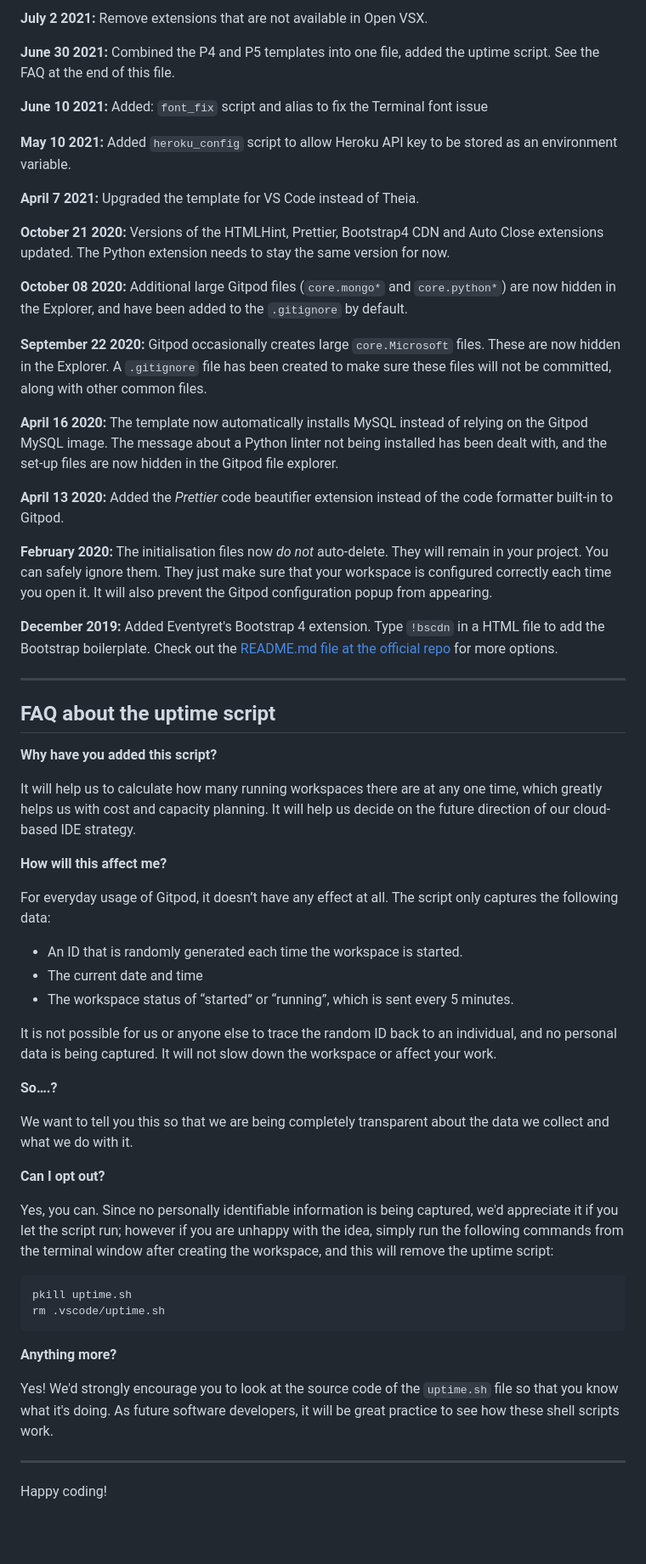
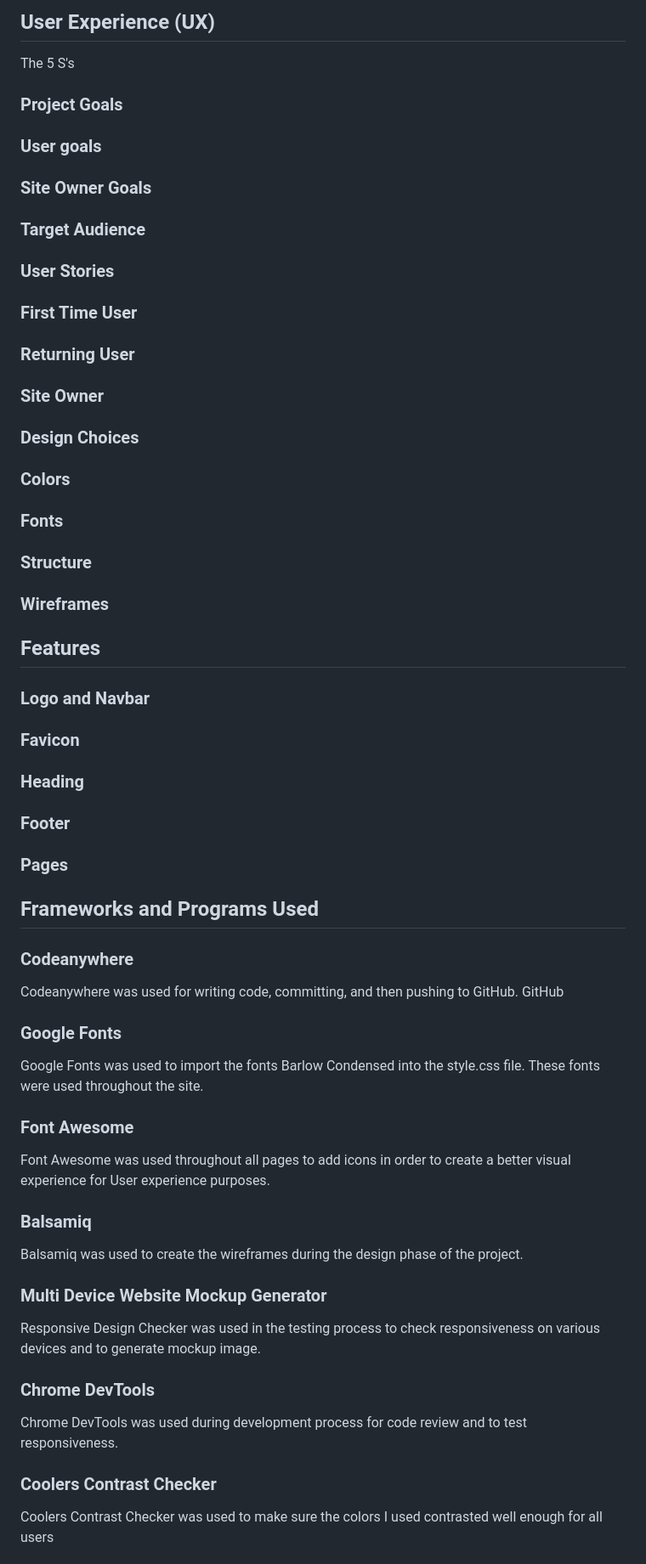
Before and after one commit to sarahmclo/colourway, a Markdown page: README.md, the part around the change printed below. Shown: that part at 85% size. Rendered like a GitHub page; blank space fills up the shorter version.

Commit message:
Update README.md outline, add structure and headings

````diff
--- a/README.md
+++ b/README.md
@@ -48,63 +47,72 @@ We continually tweak and adjust this template to help give you the best experien
 
-**July 2 2021:** Remove extensions that are not available in Open VSX.
+## User Experience (UX)
+The 5 S's
 
-**June 30 2021:** Combined the P4 and P5 templates into one file, added the uptime script. See the FAQ at the end of this file.
+### Project Goals
 
-**June 10 2021:** Added: `font_fix` script and alias to fix the Terminal font issue
+### User goals
 
-**May 10 2021:** Added `heroku_config` script to allow Heroku API key to be stored as an environment variable.
+### Site Owner Goals
 
-**April 7 2021:** Upgraded the template for VS Code instead of Theia.
+### Target Audience
 
-**October 21 2020:** Versions of the HTMLHint, Prettier, Bootstrap4 CDN and Auto Close extensions updated. The Python extension needs to stay the same version for now.
+### User Stories
 
-**October 08 2020:** Additional large Gitpod files (`core.mongo*` and `core.python*`) are now hidden in the Explorer, and have been added to the `.gitignore` by default.
+### First Time User
 
-**September 22 2020:** Gitpod occasionally creates large `core.Microsoft` files. These are now hidden in the Explorer. A `.gitignore` file has been created to make sure these files will not be committed, along with other common files.
+### Returning User
 
-**April 16 2020:** The template now automatically installs MySQL instead of relying on the Gitpod MySQL image. The message about a Python linter not being installed has been dealt with, and the set-up files are now hidden in the Gitpod file explorer.
+### Site Owner
 
-**April 13 2020:** Added the _Prettier_ code beautifier extension instead of the code formatter built-in to Gitpod.
+### Design Choices
 
-**February 2020:** The initialisation files now _do not_ auto-delete. They will remain in your project. You can safely ignore them. They just make sure that your workspace is configured correctly each time you open it. It will also prevent the Gitpod configuration popup from appearing.
+### Colors
 
-**December 2019:** Added Eventyret's Bootstrap 4 extension. Type `!bscdn` in a HTML file to add the Bootstrap boilerplate. Check out the <a href="https://github.com/Eventyret/vscode-bcdn" target="_blank">README.md file at the official repo</a> for more options.
+### Fonts
 
-------
+### Structure
 
-## FAQ about the uptime script
+### Wireframes
 
-**Why have you added this script?**
+## Features
 
-It will help us to calculate how many running workspaces there are at any one time, which greatly helps us with cost and capacity planning. It will help us decide on the future direction of our cloud-based IDE strategy.
+### Logo and Navbar
 
-**How will this affect me?**
+### Favicon
 
-For everyday usage of Gitpod, it doesn’t have any effect at all. The script only captures the following data:
+### Heading
 
-- An ID that is randomly generated each time the workspace is started.
-- The current date and time
-- The workspace status of “started” or “running”, which is sent every 5 minutes.
+### Footer
 
-It is not possible for us or anyone else to trace the random ID back to an individual, and no personal data is being captured. It will not slow down the workspace or affect your work.
+### Pages
 
-**So….?**
+## Frameworks and Programs Used
 
-We want to tell you this so that we are being completely transparent about the data we collect and what we do with it.
+### Codeanywhere
 
-**Can I opt out?**
+Codeanywhere was used for writing code, committing, and then pushing to GitHub. GitHub
 
-Yes, you can. Since no personally identifiable information is being captured, we'd appreciate it if you let the script run; however if you are unhappy with the idea, simply run the following commands from the terminal window after creating the workspace, and this will remove the uptime script:
+### Google Fonts
 
-```
-pkill uptime.sh
-rm .vscode/uptime.sh
-```
+Google Fonts was used to import the fonts Barlow Condensed into the style.css file. These fonts were used throughout the site.
 
-**Anything more?**
+### Font Awesome
 
-Yes! We'd strongly encourage you to look at the source code of the `uptime.sh` file so that you know what it's doing. As future software developers, it will be great practice to see how these shell scripts work.
+Font Awesome was used throughout all pages to add icons in order to create a better visual experience for User experience purposes.
 
----
+### Balsamiq
 
-Happy coding!
+Balsamiq was used to create the wireframes during the design phase of the project.
+
+### Multi Device Website Mockup Generator
+
+Responsive Design Checker was used in the testing process to check responsiveness on various devices and to generate mockup image.
+
+### Chrome DevTools
+
+Chrome DevTools was used during development process for code review and to test responsiveness.
+
+### Coolers Contrast Checker
+
+Coolers Contrast Checker was used to make sure the colors I used contrasted well enough for all users
+
````
Also changed, not shown: other parts of README.md (+87 -26 lines).
